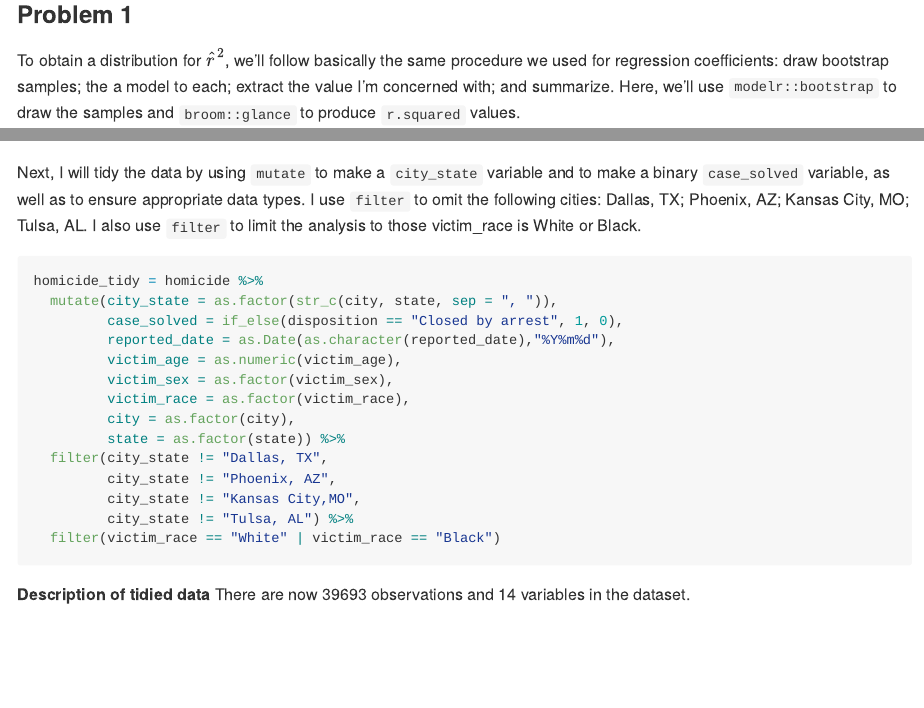
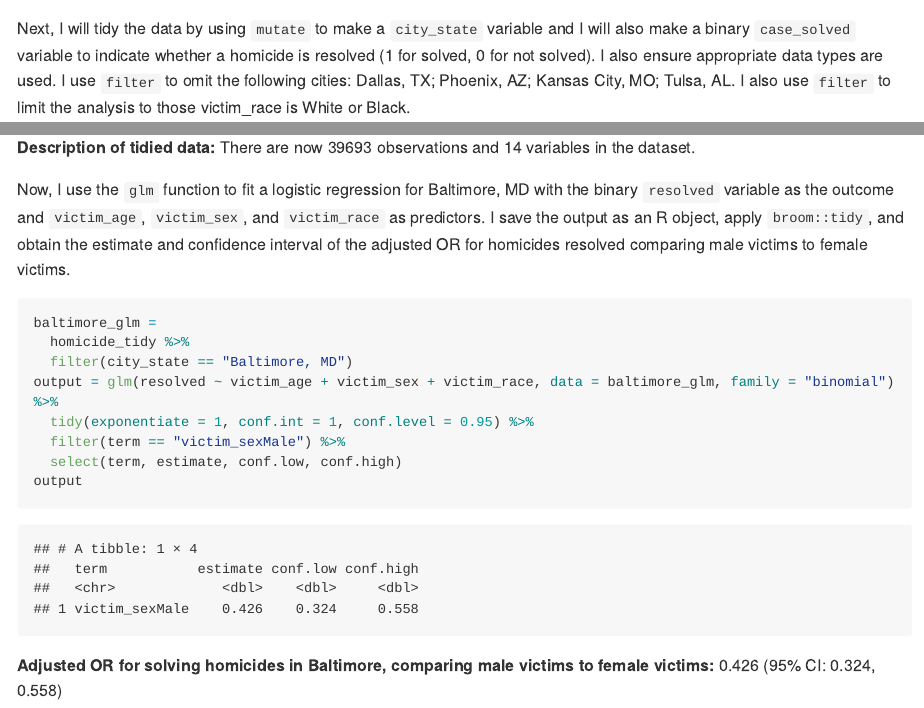
Before and after one commit to juancambeiro1/p8105_hw6_jc5313, an R Markdown document (p8105_hw6_jc5313.Rmd): the page in a window 1100 px wide, from 160 px down before the commit and from 3270 px down after it, and a second part further down, joined at a grey line. The pictures show the output file p8105_hw6_jc5313.md that the author committed with the source, drawn offline in the style of GitHub; long lines of code are wrapped.

Commit message:
logistic for baltimore

````diff
--- a/p8105_hw6_jc5313.Rmd
+++ b/p8105_hw6_jc5313.Rmd
@@ -98,10 +99,10 @@ homicide =
 
 
-Next, I will tidy the data by using `mutate` to make a `city_state` variable and to make a binary `case_solved` variable, as well as to ensure appropriate data types. I use `filter` to omit the following cities: Dallas, TX; Phoenix, AZ; Kansas City, MO; Tulsa, AL. I also use `filter` to limit the analysis to those victim_race is White or Black.
+Next, I will tidy the data by using `mutate` to make a `city_state` variable and I will also make a binary `case_solved` variable to indicate whether a homicide is resolved (1 for solved, 0 for not solved). I also ensure appropriate data types are used. I use `filter` to omit the following cities: Dallas, TX; Phoenix, AZ; Kansas City, MO; Tulsa, AL. I also use `filter` to limit the analysis to those victim_race is White or Black.
 ```{r}
 homicide_tidy = homicide %>%
   mutate(city_state = as.factor(str_c(city, state, sep = ", ")),
-         case_solved = if_else(disposition == "Closed by arrest", 1, 0),
+         resolved = if_else(disposition == "Closed by arrest", 1, 0),
          reported_date = as.Date(as.character(reported_date),"%Y%m%d"),
          victim_age = as.numeric(victim_age),
          victim_sex = as.factor(victim_sex),
@@ -115,4 +116,20 @@ homicide_tidy = homicide %>%
   filter(victim_race == "White" | victim_race == "Black")
 ```
 
-**Description of tidied data** There are now `r nrow(homicide_tidy)` observations and `r ncol(homicide_tidy)` variables in the dataset.
+**Description of tidied data:** There are now `r nrow(homicide_tidy)` observations and `r ncol(homicide_tidy)` variables in the dataset.
+
+
+Now, I use the `glm` function to fit a logistic regression for Baltimore, MD with the binary `resolved` variable as the outcome and `victim_age`, `victim_sex`, and `victim_race` as predictors. I save the output as an R object, apply `broom::tidy`, and obtain the estimate and confidence interval of the adjusted OR for homicides resolved comparing male victims to female victims.
+
+```{r}
+baltimore_glm =
+  homicide_tidy %>%
+  filter(city_state == "Baltimore, MD")
+output = glm(resolved ~ victim_age + victim_sex + victim_race, data = baltimore_glm, family = "binomial") %>%
+  tidy(exponentiate = 1, conf.int = 1, conf.level = 0.95) %>%
+  filter(term == "victim_sexMale") %>%
+  select(term, estimate, conf.low, conf.high)
+output
+```
+
+**Adjusted OR for solving homicides in Baltimore, comparing male victims to female victims:** 0.426 (95% CI: 0.324, 0.558)
````
Also changed, not shown: p8105_hw6_jc5313.md, p8105_hw6_jc5313.Rmd (3 more changed lines).
